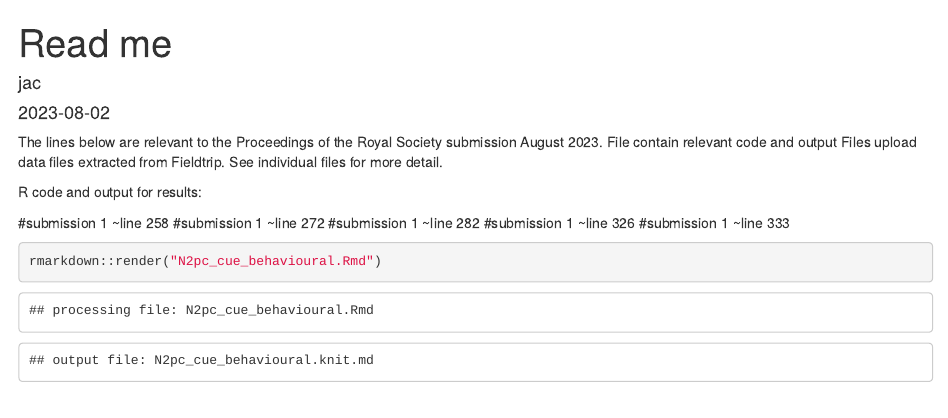
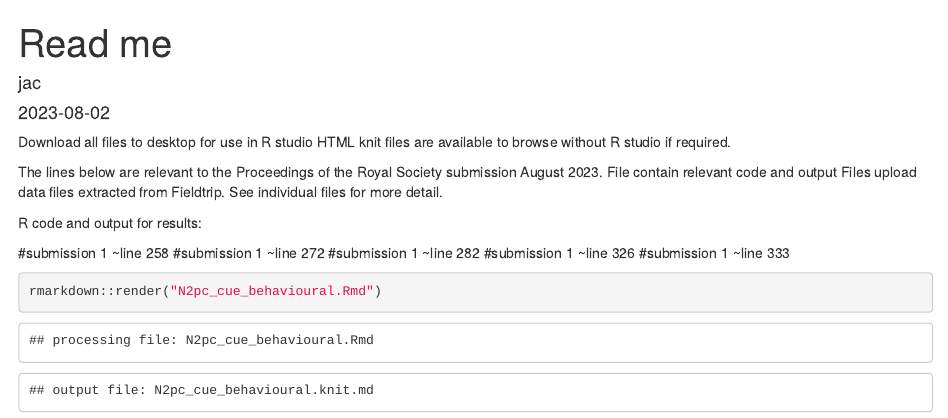
Before and after one commit to Jacsbill/R_analysis, an R Markdown document (READ_ME.Rmd): the page in a window 1100 px wide, from its top. Rendered offline with R 4.5, knitr and Pandoc, with nearby package versions.

Commit message:
Update READ_ME.Rmd

```diff
--- a/READ_ME.Rmd
+++ b/READ_ME.Rmd
@@ -4,7 +4,8 @@ author: "jac"
 date: "2023-08-02"
 output: html_document
 ---
-
+Download all files to desktop for use in R studio
+HTML knit files are available to browse without R studio if required.
 
 The lines below are relevant to the Proceedings of the Royal Society submission August 2023.
 File contain relevant code and output
```
